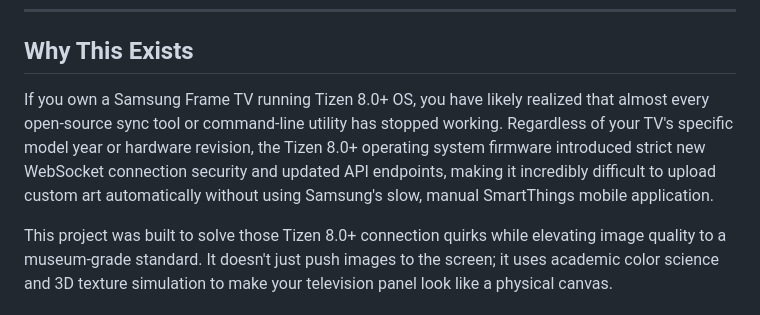
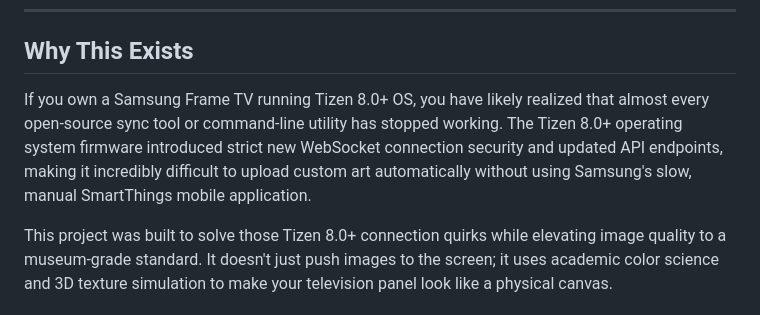
Before and after one commit to MikeO7/frame-tv-art-manager, a Markdown page: README.md, the part around the change. GitHub-like rendering.

```diff
--- a/README.md
+++ b/README.md
@@ -61,7 +61,7 @@ Most resizers blindly center or crop. The Frame TV Art Manager analyzes images u
 
 ## Why This Exists
 
-If you own a Samsung Frame TV running Tizen 8.0+ OS, you have likely realized that almost every open-source sync tool or command-line utility has stopped working. Regardless of your TV's specific model year or hardware revision, the Tizen 8.0+ operating system firmware introduced strict new WebSocket connection security and updated API endpoints, making it incredibly difficult to upload custom art automatically without using Samsung's slow, manual SmartThings mobile application.
+If you own a Samsung Frame TV running Tizen 8.0+ OS, you have likely realized that almost every open-source sync tool or command-line utility has stopped working. The Tizen 8.0+ operating system firmware introduced strict new WebSocket connection security and updated API endpoints, making it incredibly difficult to upload custom art automatically without using Samsung's slow, manual SmartThings mobile application.
 
 This project was built to solve those Tizen 8.0+ connection quirks while elevating image quality to a museum-grade standard. It doesn't just push images to the screen; it uses academic color science and 3D texture simulation to make your television panel look like a physical canvas.
 
```
